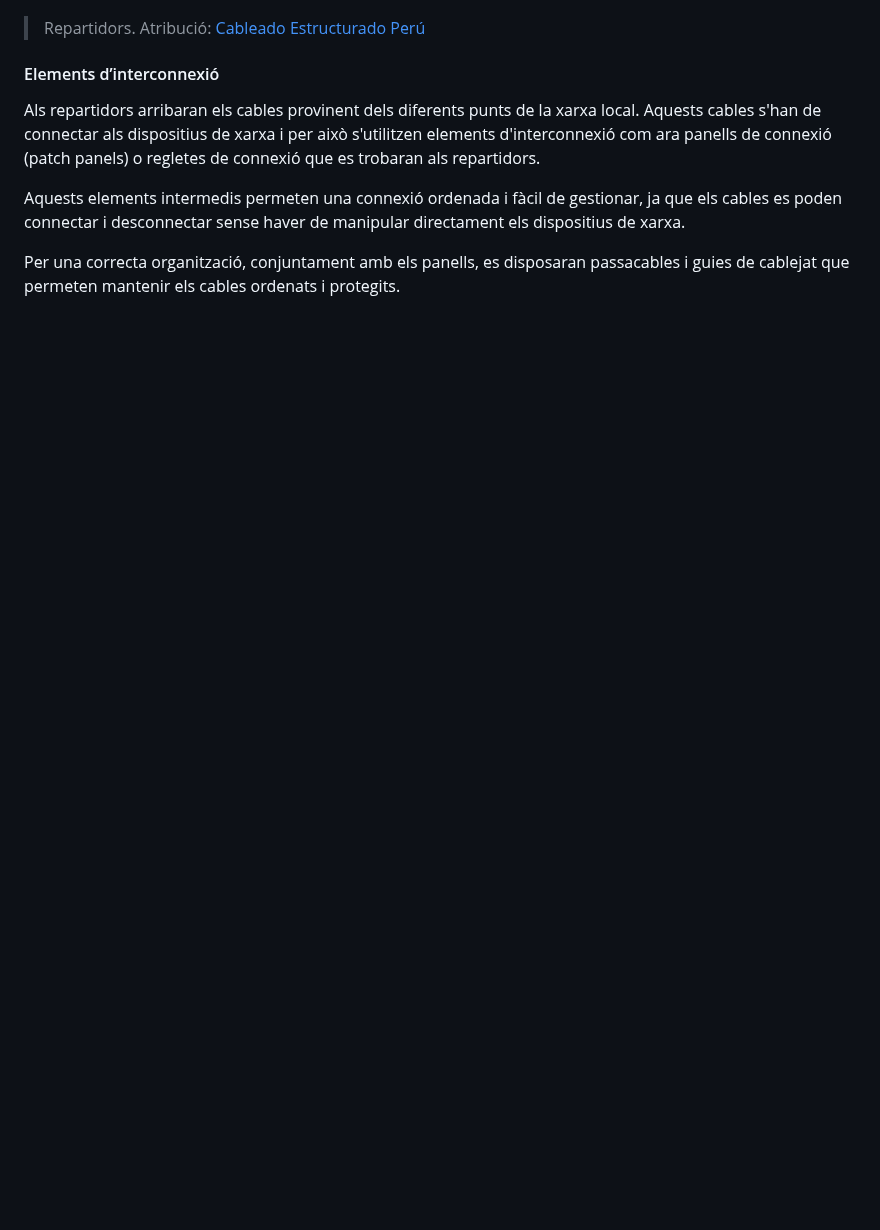
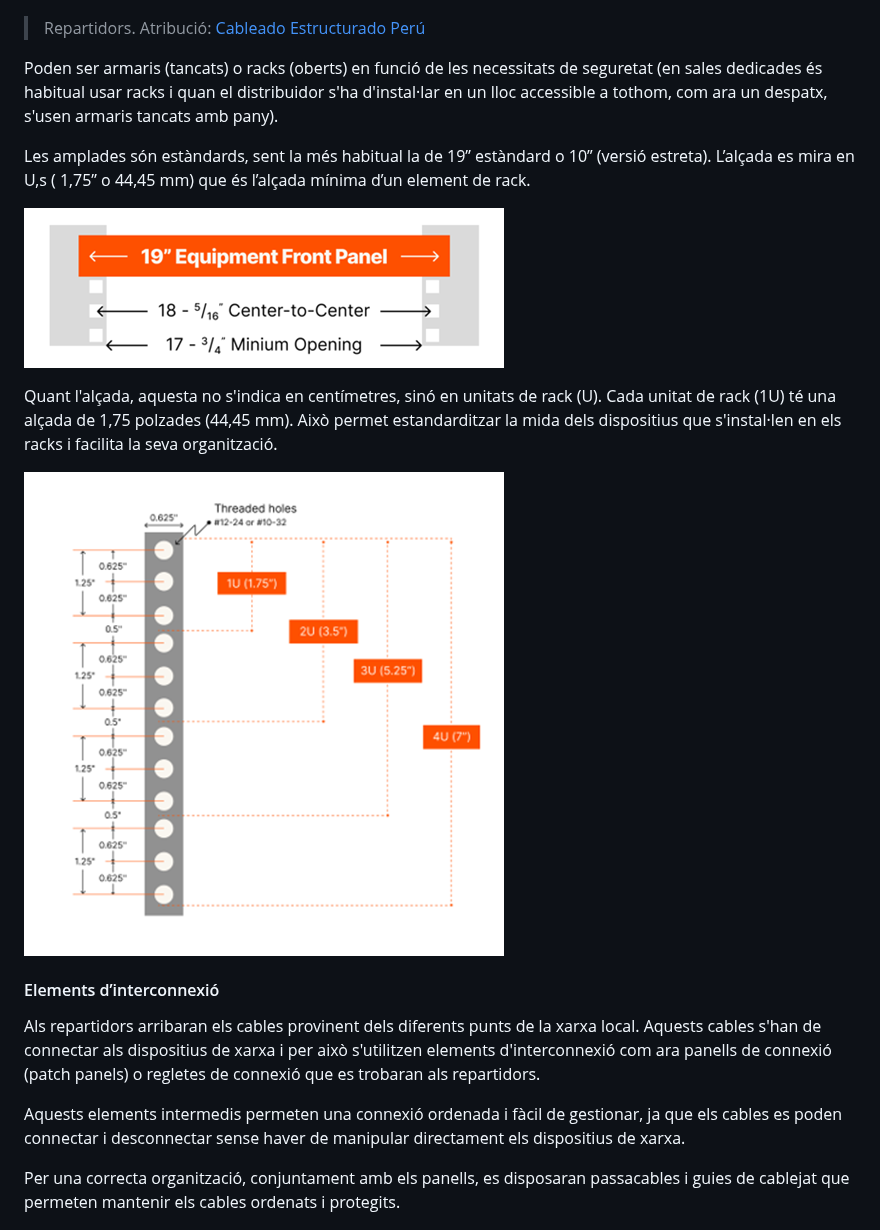
Before and after one commit to SMX-XL/materials, a Markdown page: UD3/README.md, the part around the change. Rendered like a GitHub page; pictures changed too: UD3/media/rack1.png (added), UD3/media/rack2.png (added); blank space fills up the shorter version.

```diff
--- a/UD3/README.md
+++ b/UD3/README.md
@@ -206,6 +206,16 @@ Són els armaris o racks on s'instal·len els dispositius de xarxa (switch, rout
 
 > Repartidors. Atribució: [Cableado Estructurado Perú](https://cableadoestructurado.pe/mantenimiento-y-organizacion-de-racks-claves-para-un-cableado-estructurado-eficiente/)
 
+Poden ser armaris (tancats) o racks (oberts) en funció de les necessitats de seguretat (en sales dedicades és habitual usar racks i quan el distribuidor s'ha d'instal·lar en un lloc accessible a tothom, com ara un despatx, s'usen armaris tancats amb pany).
+
+Les amplades són estàndards, sent la més habitual la de 19” estàndard o 10” (versió estreta). L’alçada es mira en U,s ( 1,75” o 44,45 mm) que és l’alçada mínima d’un element de rack.
+
+![Amplada rack 19"](./media/rack1.png)
+
+Quant l'alçada, aquesta no s'indica en centímetres, sinó en unitats de rack (U). Cada unitat de rack (1U) té una alçada de 1,75 polzades (44,45 mm). Això permet estandarditzar la mida dels dispositius que s'instal·len en els racks i facilita la seva organització.
+
+![Alçada rack](./media/rack2.png)
+
 #### Elements d’interconnexió
 
 Als repartidors arribaran els cables provinent dels diferents punts de la xarxa local. Aquests cables s'han de connectar als dispositius de xarxa i per això s'utilitzen elements d'interconnexió com ara panells de connexió (patch panels) o regletes de connexió que es trobaran als repartidors.
```
Also changed, not shown: UD5/README.md (added, +113 -0 lines), UD5/media/cablejat-mal.png (added), UD5/media/distancies_maximes.png (added), UD5/media/estructura_SCE.png (added).
